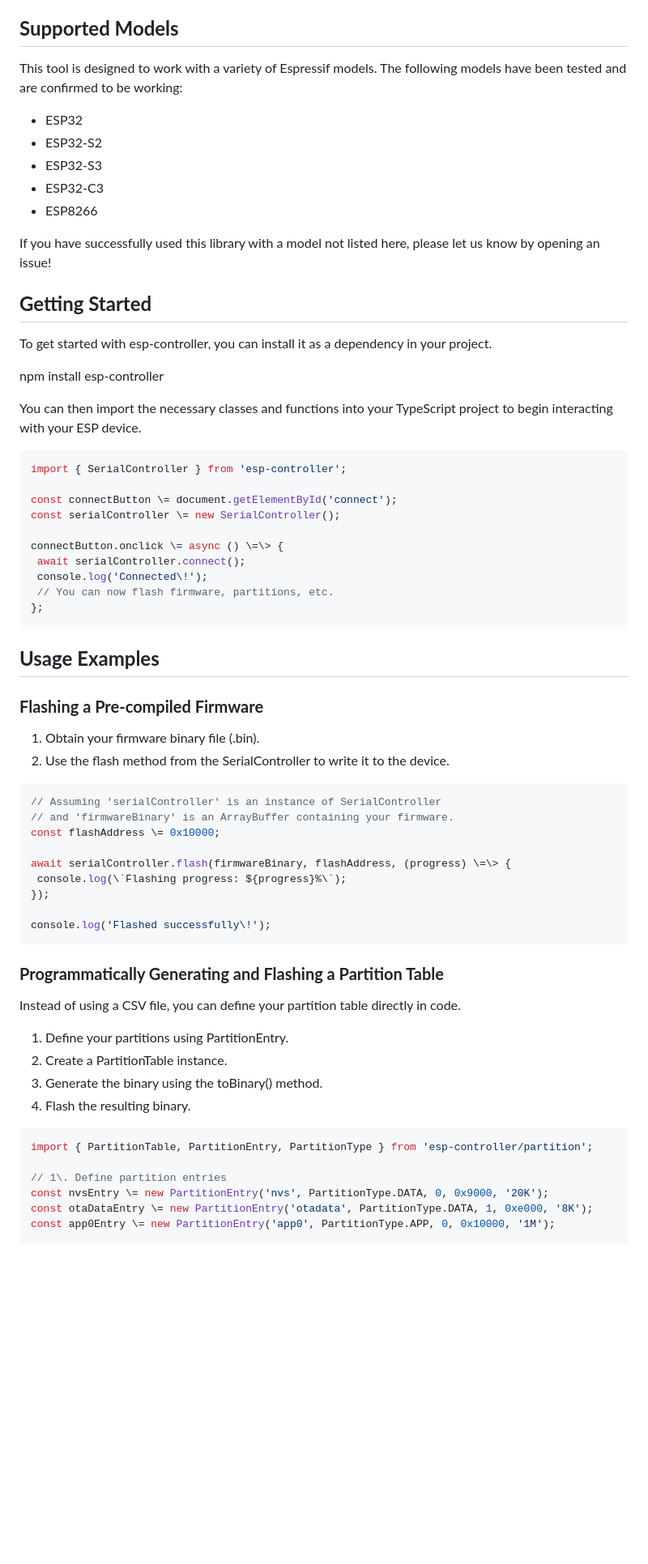
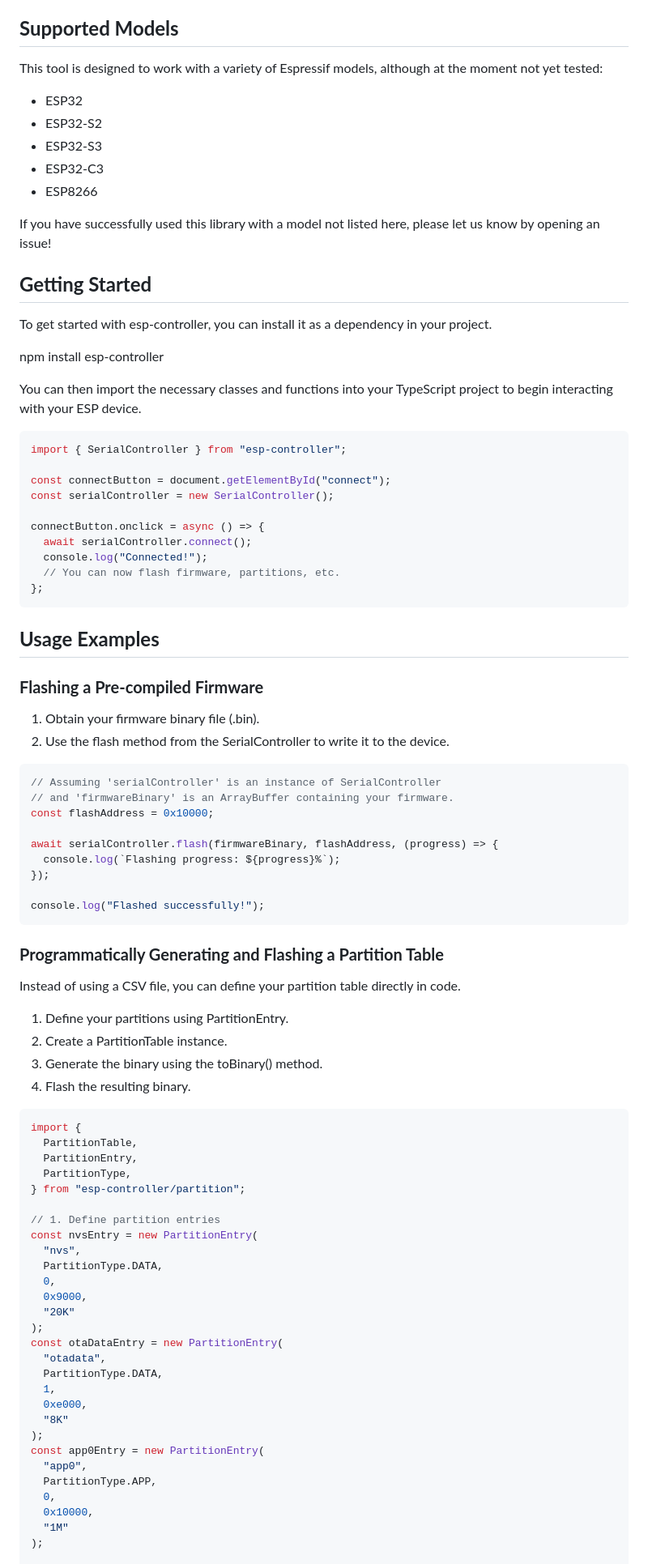
Before and after one commit to HalleyInteractive/ESP-Controller, a Markdown page: README.md, the part around one of its changes. Shown at 81% size. GitHub-like rendering; blank space fills up the shorter version.

````diff
--- a/README.md
+++ b/README.md
@@ -21,7 +21,7 @@ This library is ideal for creating custom web-based or Node.js flashing and prov
 
 ## **Supported Models**
 
-This tool is designed to work with a variety of Espressif models. The following models have been tested and are confirmed to be working:
+This tool is designed to work with a variety of Espressif models, although at the moment not yet tested:
 
 - ESP32
 - ESP32-S2
@@ -29,7 +29,7 @@ This tool is designed to work with a variety of Espressif models. The following
 - ESP32-C3
 - ESP8266
 
-If you have successfully used this library with a model not listed here, please let us know by opening an issue\!
+If you have successfully used this library with a model not listed here, please let us know by opening an issue!
 
 ## **Getting Started**
 
@@ -40,15 +40,15 @@ npm install esp-controller
 You can then import the necessary classes and functions into your TypeScript project to begin interacting with your ESP device.
 
 ```typescript
-import { SerialController } from 'esp-controller';
+import { SerialController } from "esp-controller";
 
-const connectButton \= document.getElementById('connect');
-const serialController \= new SerialController();
+const connectButton = document.getElementById("connect");
+const serialController = new SerialController();
 
-connectButton.onclick \= async () \=\> {
- await serialController.connect();
- console.log('Connected\!');
- // You can now flash firmware, partitions, etc.
+connectButton.onclick = async () => {
+  await serialController.connect();
+  console.log("Connected!");
+  // You can now flash firmware, partitions, etc.
 };
 ```
 
@@ -62,13 +62,13 @@ connectButton.onclick \= async () \=\> {
 ```typescript
 // Assuming 'serialController' is an instance of SerialController
 // and 'firmwareBinary' is an ArrayBuffer containing your firmware.
-const flashAddress \= 0x10000;
+const flashAddress = 0x10000;
 
-await serialController.flash(firmwareBinary, flashAddress, (progress) \=\> {
- console.log(\`Flashing progress: ${progress}%\`);
+await serialController.flash(firmwareBinary, flashAddress, (progress) => {
+  console.log(`Flashing progress: ${progress}%`);
 });
 
-console.log('Flashed successfully\!');
+console.log("Flashed successfully!");
 ```
 
 ### **Programmatically Generating and Flashing a Partition Table**
@@ -81,10 +81,32 @@ Instead of using a CSV file, you can define your partition table directly in cod
 4. Flash the resulting binary.
 
 ```typescript
-import { PartitionTable, PartitionEntry, PartitionType } from 'esp-controller/partition';
+import {
+  PartitionTable,
+  PartitionEntry,
+  PartitionType,
+} from "esp-controller/partition";
 
-// 1\. Define partition entries
-const nvsEntry \= new PartitionEntry('nvs', PartitionType.DATA, 0, 0x9000, '20K');
-const otaDataEntry \= new PartitionEntry('otadata', PartitionType.DATA, 1, 0xe000, '8K');
-const app0Entry \= new PartitionEntry('app0', PartitionType.APP, 0, 0x10000, '1M');
+// 1. Define partition entries
+const nvsEntry = new PartitionEntry(
+  "nvs",
+  PartitionType.DATA,
+  0,
+  0x9000,
+  "20K"
+);
+const otaDataEntry = new PartitionEntry(
+  "otadata",
+  PartitionType.DATA,
+  1,
+  0xe000,
+  "8K"
+);
+const app0Entry = new PartitionEntry(
+  "app0",
+  PartitionType.APP,
+  0,
+  0x10000,
+  "1M"
+);
 
````
Also changed, not shown: other parts of README.md (+35 -20 lines).
